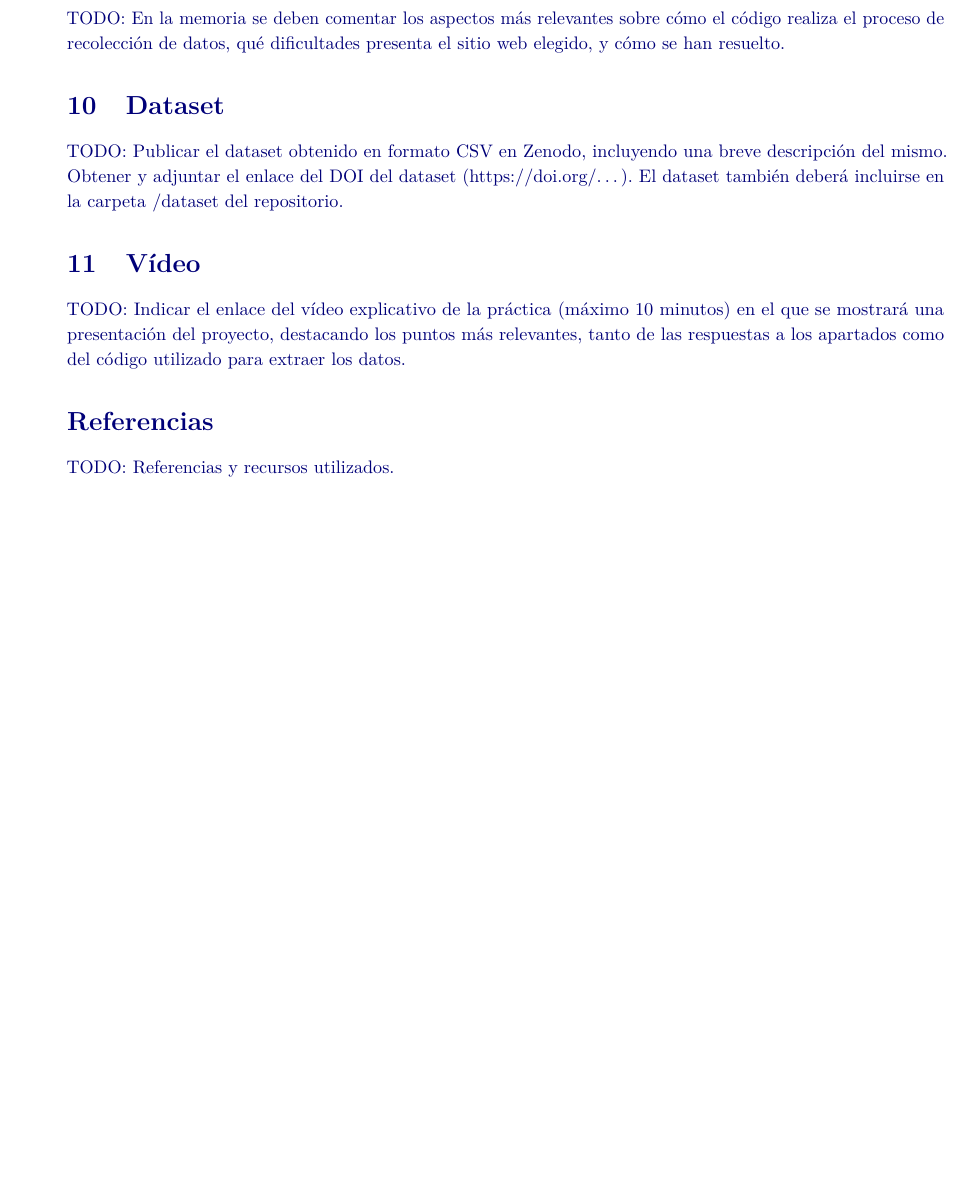
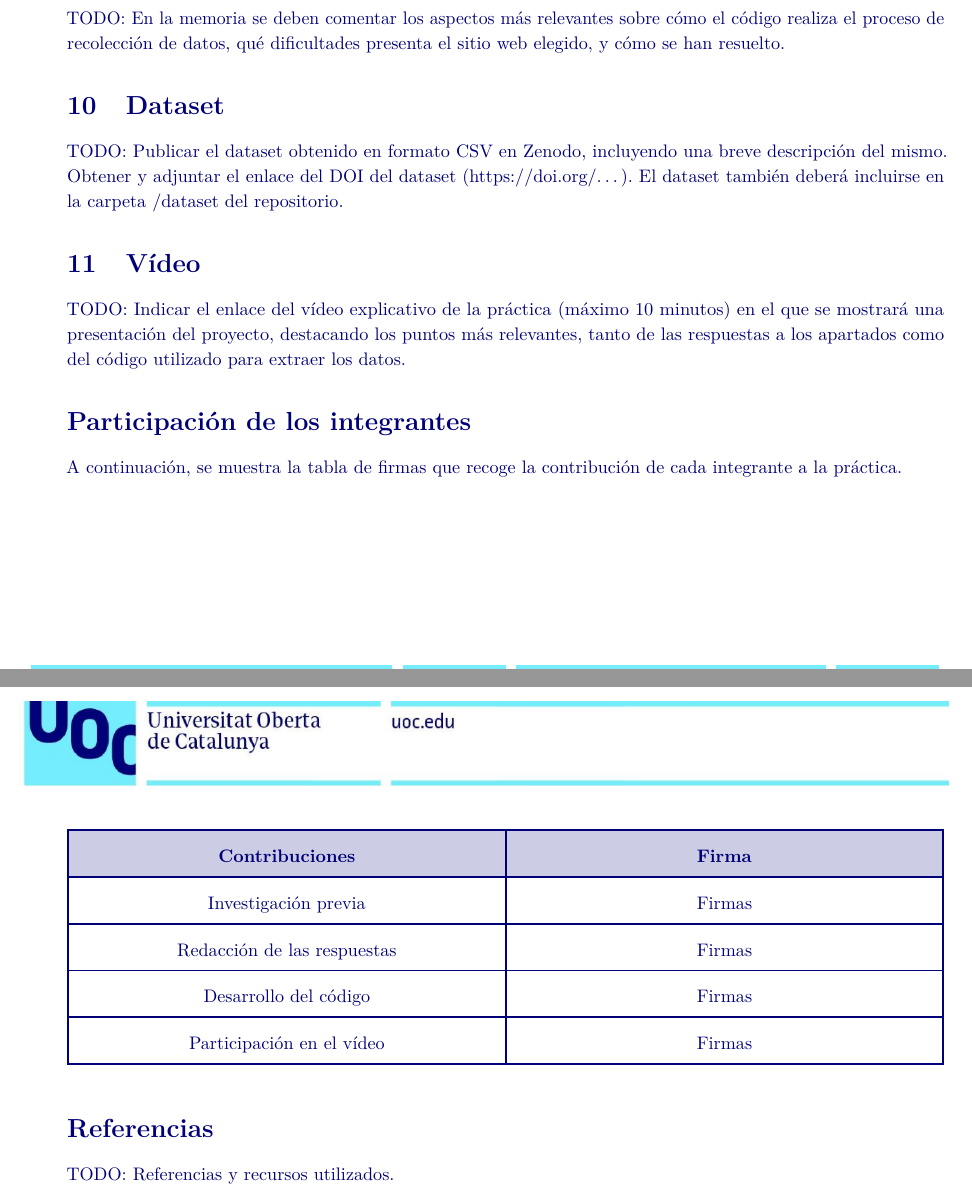
Before and after one commit to adriancordones/steam-apps-scraper, a LaTeX document (docs/memoria.tex, which reads docs/formato.tex): part of page 2 of 2 before the commit and two parts of pages 2 and 3 of 3 after it, the two joined at a grey line, cut so that both start at the same text, the shorter picture padded with empty space. Compiled offline with pdfLaTeX.

Commit message:
Minor changes in memory doc

```diff
--- a/docs/formato.tex
+++ b/docs/formato.tex
@@ -4,7 +4,8 @@
 \usepackage[T1]{fontenc}
 \usepackage[utf8]{inputenc}
 \usepackage{lmodern}
-\usepackage{xcolor}
+\usepackage[table]{xcolor}
+\usepackage{tabularx}
 \usepackage{amsmath}
 \usepackage{booktabs}
 \usepackage{graphicx}
--- a/docs/memoria.tex
+++ b/docs/memoria.tex
@@ -160,6 +160,32 @@ minutos) en el que se mostrará una presentación del proyecto, destacando
 los puntos más relevantes, tanto de las respuestas a los apartados como
 del código utilizado para extraer los datos.
 
+\section*{Participación de los
+integrantes}\label{participaciuxf3n-de-los-integrantes}
+\addcontentsline{toc}{section}{Participación de los integrantes}
+
+{\renewcommand{\arraystretch}{1.8}
+\setlength{\arrayrulewidth}{1pt}
+
+A continuación, se muestra la tabla de firmas que recoge la contribución de cada integrante a la práctica.
+
+\begin{tabularx}{\linewidth}{|>{\centering\arraybackslash}X|>{\centering\arraybackslash}X|}
+  \hline
+  \rowcolor{bluetext!20}
+  \textbf{Contribuciones} & \textbf{Firma} \\
+  \hline
+  Investigación previa & Firmas\\
+  \hline
+  Redacción de las respuestas & Firmas \\
+  \hline
+  Desarrollo del código & Firmas \\
+  \hline
+  Participación en el vídeo & Firmas \\
+  \hline
+\end{tabularx}}
+
+\vspace{0.5cm}
+
 \section*{Referencias}\label{referencias}
 \addcontentsline{toc}{section}{Referencias}
 
```
Also changed, not shown: docs/memoria.pdf, 1 other file.
